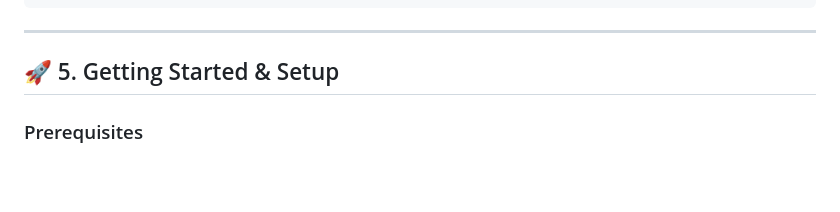
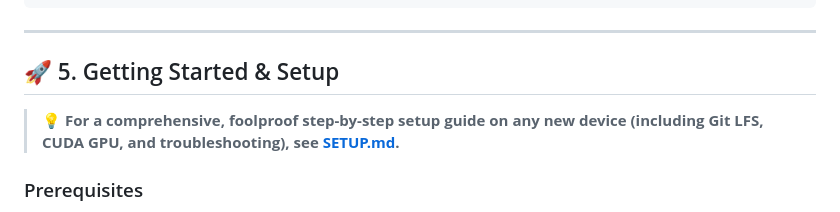
Before and after one commit to Adithyan-b-raj/Agrivision, a Markdown page: README.md, the part around the change. Rendered like a GitHub page; blank space fills up the shorter version.

Commit message:
docs: add standalone SETUP.md guide covering Git LFS, venv, CUDA, .env, and troubleshooting

```diff
--- a/README.md
+++ b/README.md
@@ -151,6 +151,8 @@ leaf model training/
 
 ## 🚀 5. Getting Started & Setup
 
+> 💡 **For a comprehensive, foolproof step-by-step setup guide on any new device (including Git LFS, CUDA GPU, and troubleshooting), see [SETUP.md](SETUP.md).**
+
 ### Prerequisites
 - Python 3.10, 3.11, or 3.12
 - Git
```
Also changed, not shown: SETUP.md (added, +226 -0 lines).
